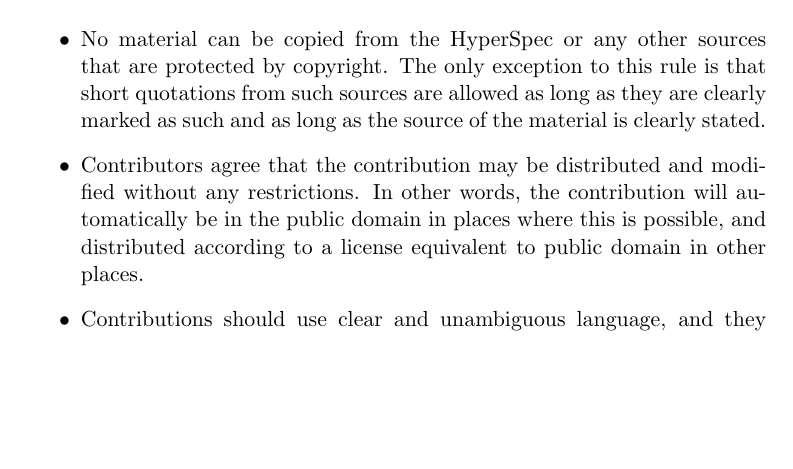
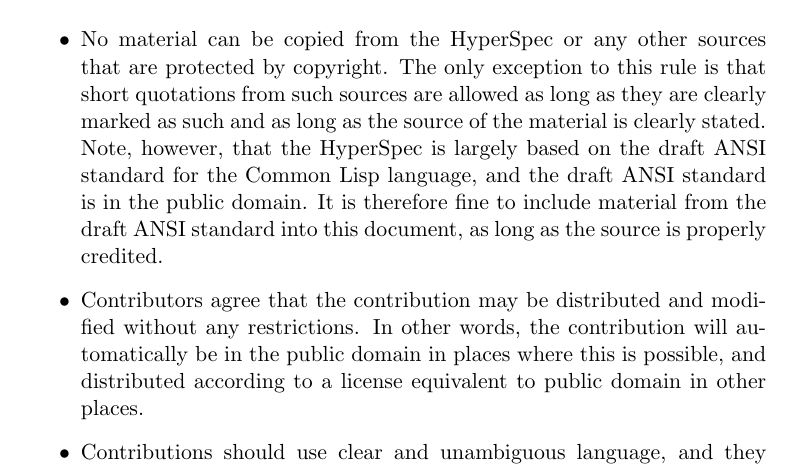
Before and after one commit to robert-strandh/CL-reference, a LaTeX book (English/cl-reference.tex, which reads English/app-contributing.tex): part of page 37 of 40, cut so that both start at the same text, the shorter picture padded with empty space. Compiled offline with pdfLaTeX.

Commit message:
State that it is fine to include material from the draft ANSI standard.

```diff
--- a/English/app-contributing.tex
+++ b/English/app-contributing.tex
@@ -9,7 +9,11 @@
   sources that are protected by copyright.  The only exception to this
   rule is that short quotations from such sources are allowed as long
   as they are clearly marked as such and as long as the source of the
-  material is clearly stated.
+  material is clearly stated.  Note, however, that the HyperSpec is
+  largely based on the draft ANSI standard for the \commonlisp{}
+  language, and the draft ANSI standard is in the public domain.  It
+  is therefore fine to include material from the draft ANSI standard
+  into this document, as long as the source is properly credited.
 \item Contributors agree that the contribution may be distributed and
   modified without any restrictions.  In other words, the contribution
   will automatically be in the public domain in places where this is
```
